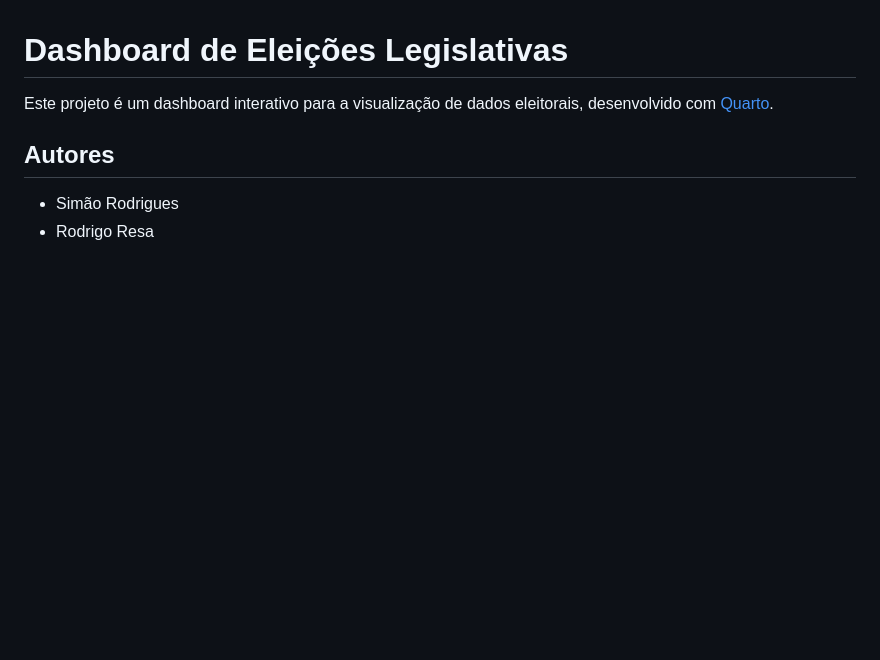
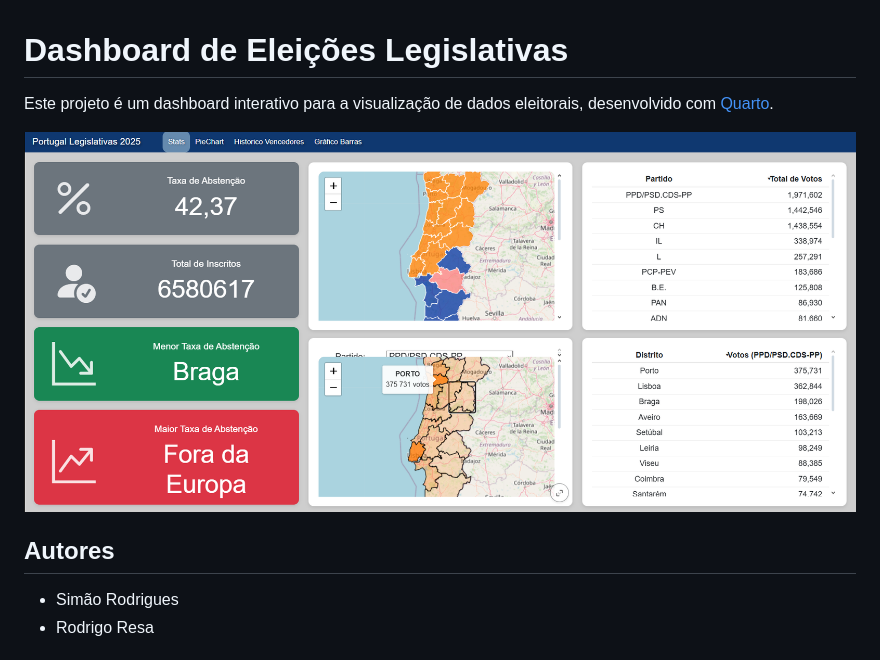
Before and after one commit to SimaoFRodrigues/PortugalElectivesDashboard, a Markdown page: README.md, the part around the change. Rendered like a GitHub page; pictures changed too: dashboard_image.png (added); blank space fills up the shorter version.

```diff
--- a/README.md
+++ b/README.md
@@ -1,6 +1,8 @@
 # Dashboard de Eleições Legislativas
 
 Este projeto é um dashboard interativo para a visualização de dados eleitorais, desenvolvido com [Quarto](https://quarto.org/).
+
+![image](dashboard_image.png)
 
 ## Autores
 
```
Also changed, not shown: 4 other files.
